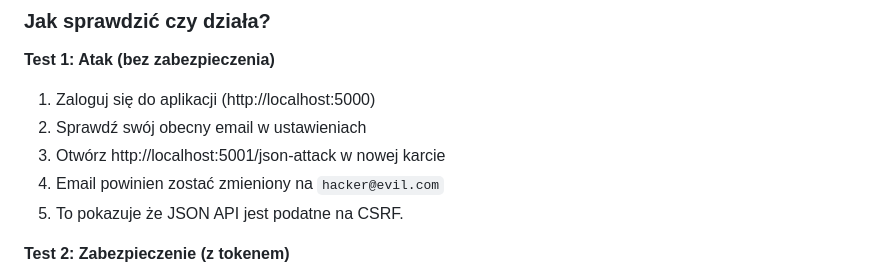
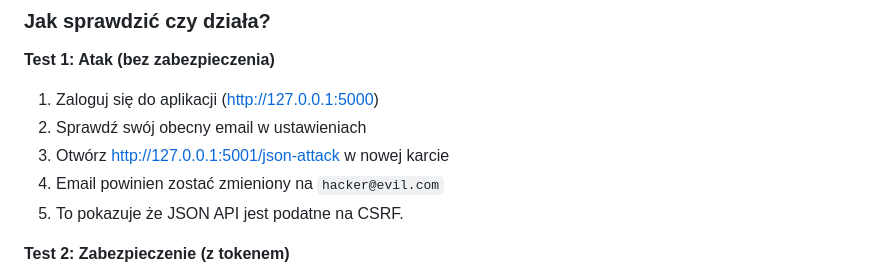
Before and after one commit to mateog-918/CSRF-project, a Markdown page: README.md, the part around the change printed below. GitHub-like rendering.

```diff
--- a/README.md
+++ b/README.md
@@ -286,9 +294,9 @@ if request.content_type != 'application/json':
 ### Jak sprawdzić czy działa?
 
 **Test 1: Atak (bez zabezpieczenia)**
-1. Zaloguj się do aplikacji (http://localhost:5000)
+1. Zaloguj się do aplikacji (http://127.0.0.1:5000)
 2. Sprawdź swój obecny email w ustawieniach
-3. Otwórz http://localhost:5001/json-attack w nowej karcie
+3. Otwórz http://127.0.0.1:5001/json-attack w nowej karcie
 4. Email powinien zostać zmieniony na `hacker@evil.com`
 5. To pokazuje że JSON API jest podatne na CSRF.
 
```
Also changed, not shown: other parts of README.md (+15 -7 lines).
